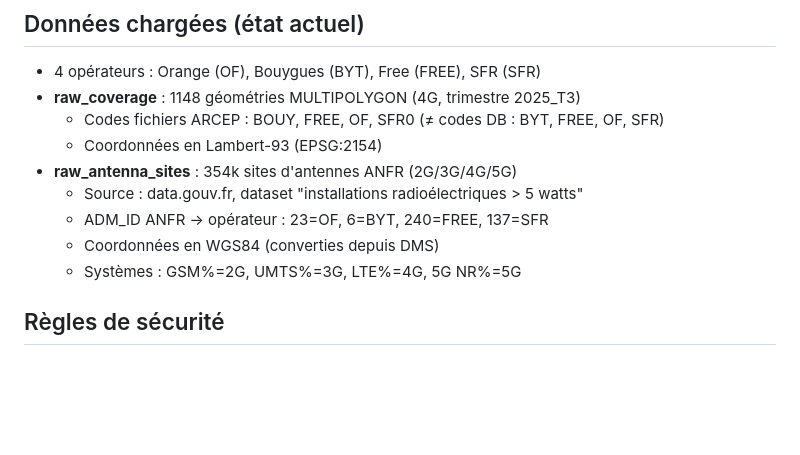
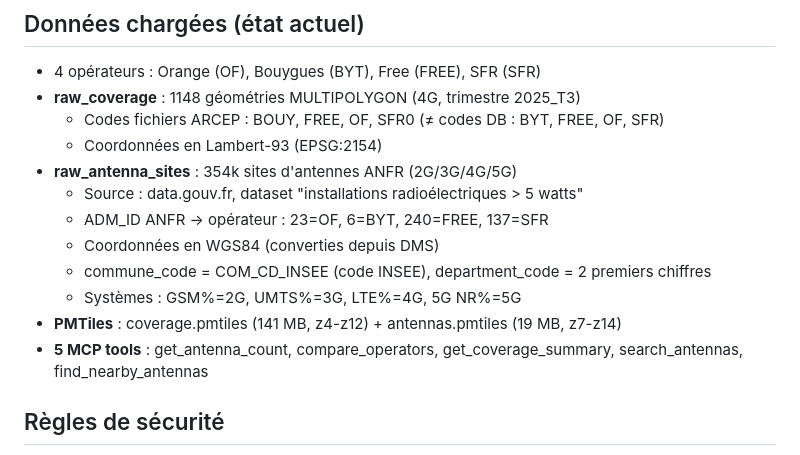
Before and after one commit to HectorBertucat/observatoire-telecom, a Markdown page: CLAUDE.md, the part around the change. Drawn GitHub-style; blank space fills up the shorter version.

Commit message:
chore: clean up stg_coverage_simplified, update CLAUDE.md
- Dropped orphan stg_coverage_simplified table (replaced by PMTiles)
- Updated CLAUDE.md with current MCP tools and data state

```diff
--- a/CLAUDE.md
+++ b/CLAUDE.md
@@ -65,7 +65,11 @@ en France, basé sur les données ouvertes ARCEP/ANFR. Side-project data enginee
   - Source : data.gouv.fr, dataset "installations radioélectriques > 5 watts"
   - ADM_ID ANFR → opérateur : 23=OF, 6=BYT, 240=FREE, 137=SFR
   - Coordonnées en WGS84 (converties depuis DMS)
+  - commune_code = COM_CD_INSEE (code INSEE), department_code = 2 premiers chiffres
   - Systèmes : GSM%=2G, UMTS%=3G, LTE%=4G, 5G NR%=5G
+- **PMTiles** : coverage.pmtiles (141 MB, z4-z12) + antennas.pmtiles (19 MB, z7-z14)
+- **5 MCP tools** : get_antenna_count, compare_operators, get_coverage_summary,
+  search_antennas, find_nearby_antennas
 
 ## Règles de sécurité
 - Ne jamais commiter de clés API dans le code
```
